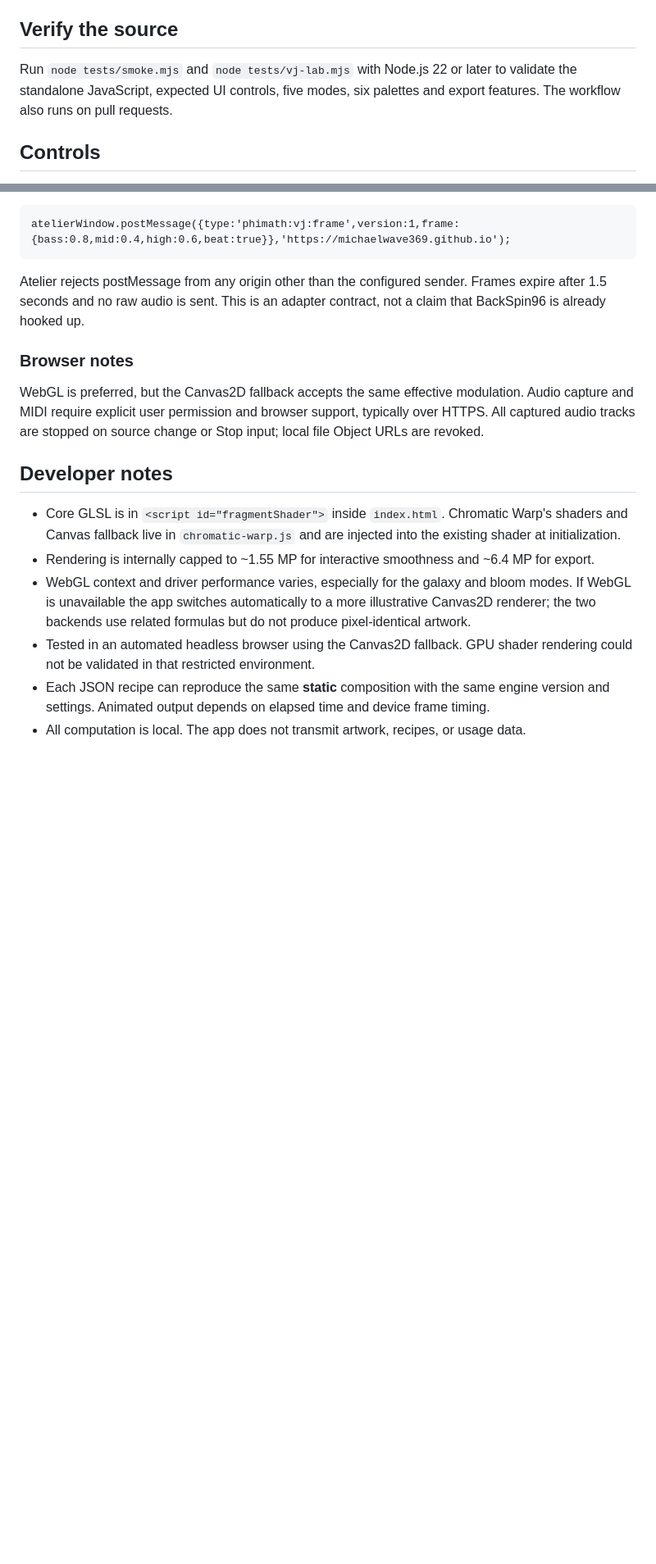
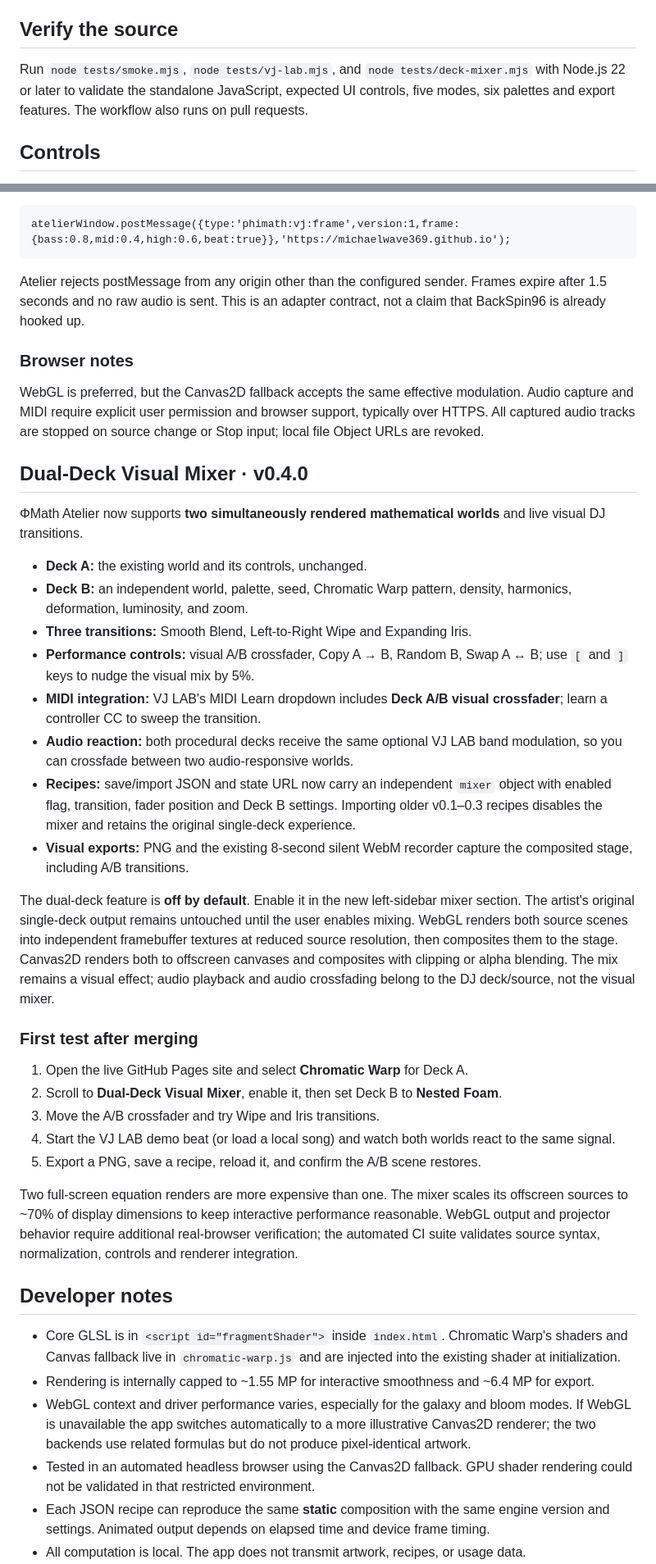
Before and after one commit to MichaelWave369/PhiMathAtelier, a Markdown page: README.md, 2 parts joined by grey strips. Shown at 82% size. Drawn GitHub-style; blank space fills up the shorter version.

Commit message:
docs: explain v0.4 dual-deck mixer, MIDI visual crossfade and recipe behavior

```diff
--- a/README.md
+++ b/README.md
@@ -18,7 +18,7 @@ No npm install or build step is needed.
 
 ## Verify the source
 
-Run `node tests/smoke.mjs` and `node tests/vj-lab.mjs` with Node.js 22 or later to validate the standalone JavaScript, expected UI controls, five modes, six palettes and export features. The workflow also runs on pull requests.
+Run `node tests/smoke.mjs`, `node tests/vj-lab.mjs`, and `node tests/deck-mixer.mjs` with Node.js 22 or later to validate the standalone JavaScript, expected UI controls, five modes, six palettes and export features. The workflow also runs on pull requests.
 
 ## Controls
 
@@ -126,6 +126,31 @@ Atelier rejects postMessage from any origin other than the configured sender. Fr
 
 WebGL is preferred, but the Canvas2D fallback accepts the same effective modulation. Audio capture and MIDI require explicit user permission and browser support, typically over HTTPS. All captured audio tracks are stopped on source change or Stop input; local file Object URLs are revoked.
 
+## Dual-Deck Visual Mixer · v0.4.0
+
+ΦMath Atelier now supports **two simultaneously rendered mathematical worlds** and live visual DJ transitions.
+
+- **Deck A:** the existing world and its controls, unchanged.
+- **Deck B:** an independent world, palette, seed, Chromatic Warp pattern, density, harmonics, deformation, luminosity, and zoom.
+- **Three transitions:** Smooth Blend, Left-to-Right Wipe and Expanding Iris.
+- **Performance controls:** visual A/B crossfader, Copy A → B, Random B, Swap A ↔ B; use `[` and `]` keys to nudge the visual mix by 5%.
+- **MIDI integration:** VJ LAB's MIDI Learn dropdown includes **Deck A/B visual crossfader**; learn a controller CC to sweep the transition.
+- **Audio reaction:** both procedural decks receive the same optional VJ LAB band modulation, so you can crossfade between two audio-responsive worlds.
+- **Recipes:** save/import JSON and state URL now carry an independent `mixer` object with enabled flag, transition, fader position and Deck B settings. Importing older v0.1–0.3 recipes disables the mixer and retains the original single-deck experience.
+- **Visual exports:** PNG and the existing 8-second silent WebM recorder capture the composited stage, including A/B transitions.
+
+The dual-deck feature is **off by default**. Enable it in the new left-sidebar mixer section. The artist's original single-deck output remains untouched until the user enables mixing. WebGL renders both source scenes into independent framebuffer textures at reduced source resolution, then composites them to the stage. Canvas2D renders both to offscreen canvases and composites with clipping or alpha blending. The mix remains a visual effect; audio playback and audio crossfading belong to the DJ deck/source, not the visual mixer.
+
+### First test after merging
+
+1. Open the live GitHub Pages site and select **Chromatic Warp** for Deck A.
+2. Scroll to **Dual-Deck Visual Mixer**, enable it, then set Deck B to **Nested Foam**.
+3. Move the A/B crossfader and try Wipe and Iris transitions.
+4. Start the VJ LAB demo beat (or load a local song) and watch both worlds react to the same signal.
+5. Export a PNG, save a recipe, reload it, and confirm the A/B scene restores.
+
+Two full-screen equation renders are more expensive than one. The mixer scales its offscreen sources to ~70% of display dimensions to keep interactive performance reasonable. WebGL output and projector behavior require additional real-browser verification; the automated CI suite validates source syntax, normalization, controls and renderer integration.
+
 ## Developer notes
 
 - Core GLSL is in `<script id="fragmentShader">` inside `index.html`. Chromatic Warp's shaders and Canvas fallback live in `chromatic-warp.js` and are injected into the existing shader at initialization.
```
Also changed, not shown: other parts of README.md (+3 -3 lines).
